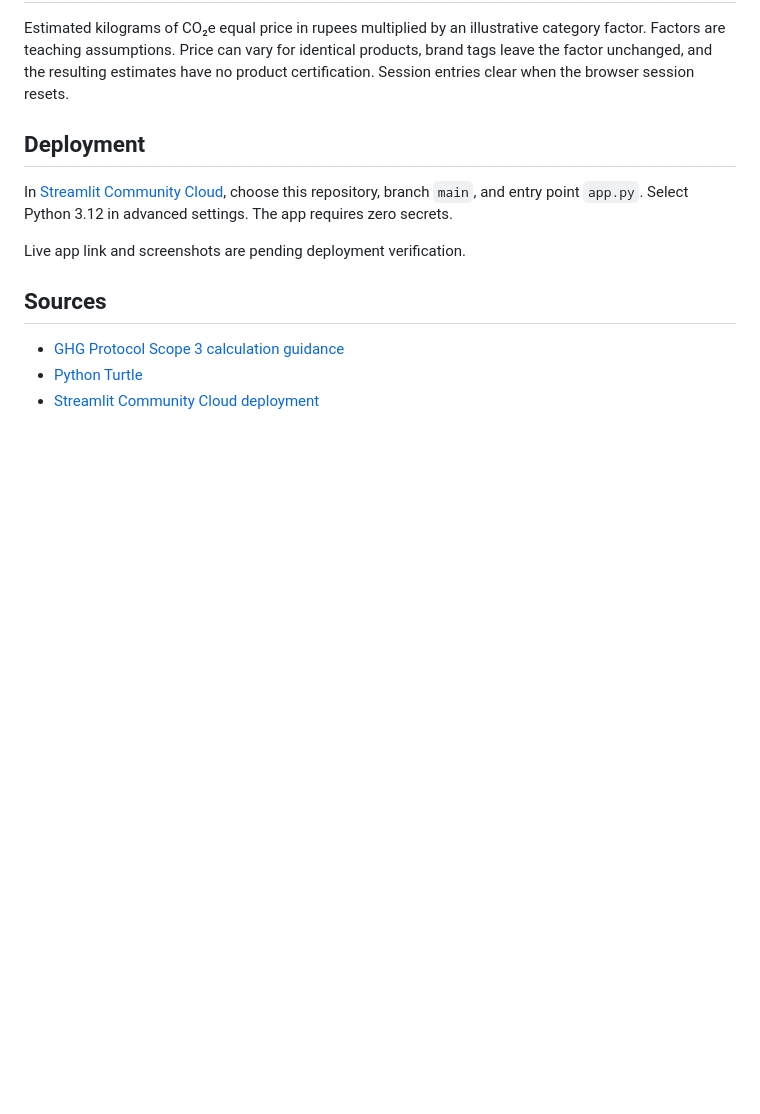
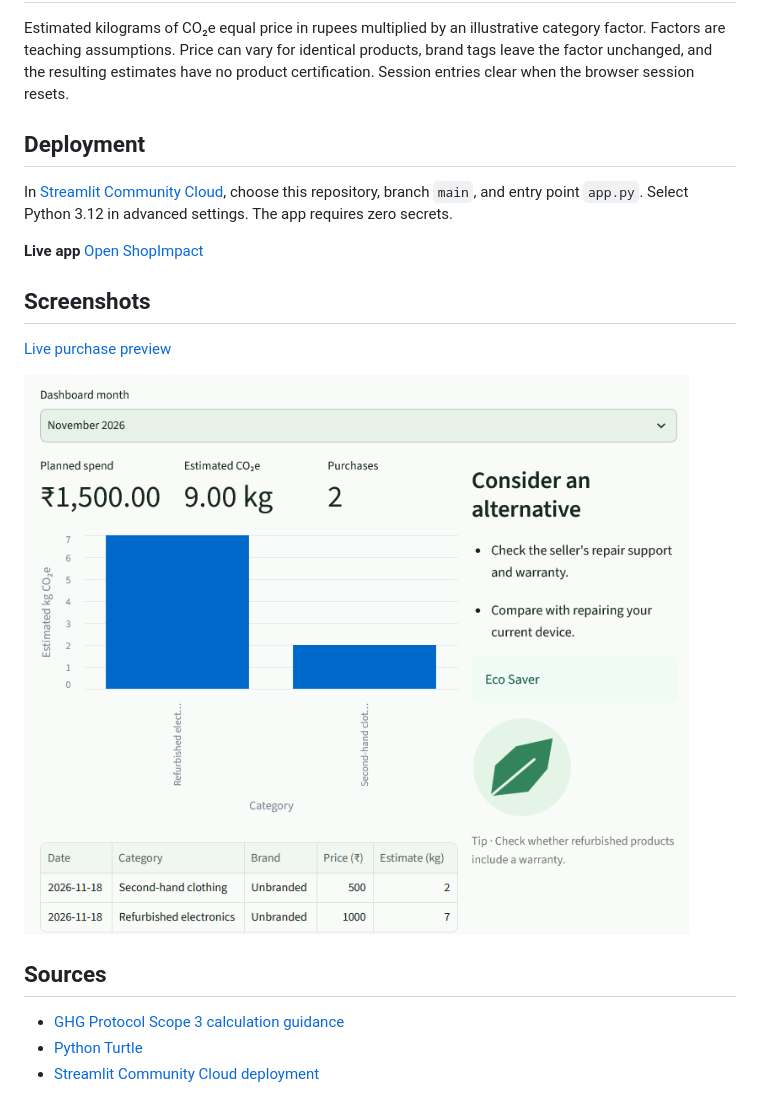
Before and after one commit to Nived-the-dev/IDAI102-ShopImpact, a Markdown page: README.md, the part around the change. Rendered like a GitHub page; pictures changed too: docs/screenshots/monthly-dashboard.png (added); blank space fills up the shorter version.

Commit message:
Document live deployment and browser test evidence

```diff
--- a/README.md
+++ b/README.md
@@ -33,7 +33,13 @@ Estimated kilograms of CO₂e equal price in rupees multiplied by an illustrativ
 
 In [Streamlit Community Cloud](https://share.streamlit.io), choose this repository, branch `main`, and entry point `app.py`. Select Python 3.12 in advanced settings. The app requires zero secrets.
 
-Live app link and screenshots are pending deployment verification.
+**Live app** [Open ShopImpact](https://shopimpact-idai102.streamlit.app/)
+
+## Screenshots
+
+[Live purchase preview](docs/screenshots/purchase-preview.png)
+
+![Monthly dashboard and Eco Saver badge](docs/screenshots/monthly-dashboard.png)
 
 ## Sources
 
```
Also changed, not shown: docs/design-and-testing.md (+6 -6 lines), docs/screenshots/purchase-preview.png (added).
